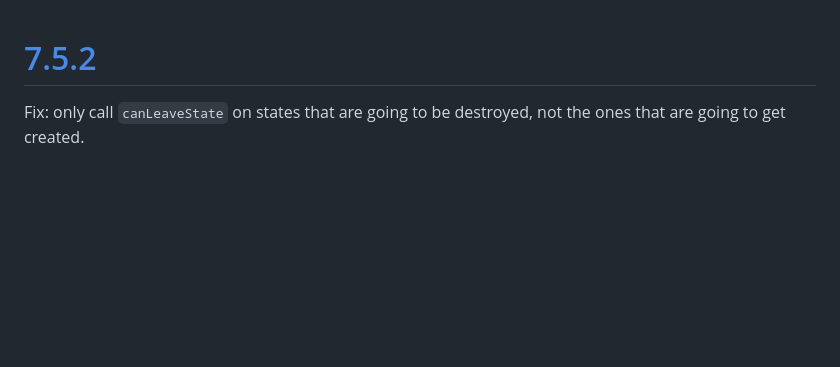
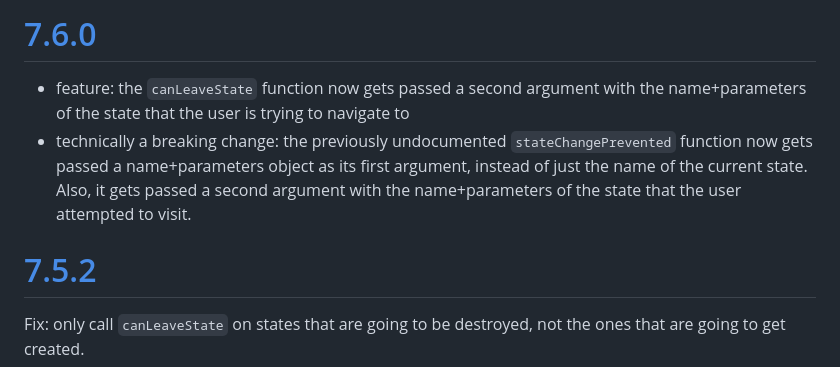
Before and after one commit to TehShrike/abstract-state-router, a Markdown page: changelog.md, the part around the change. GitHub-like rendering; blank space fills up the shorter version.

```diff
--- a/changelog.md
+++ b/changelog.md
@@ -1,3 +1,8 @@
+# [7.6.0](https://github.com/TehShrike/abstract-state-router/releases/tag/v7.6.0)
+
+- feature: the `canLeaveState` function now gets passed a second argument with the name+parameters of the state that the user is trying to navigate to
+- technically a breaking change: the previously undocumented `stateChangePrevented` function now gets passed a name+parameters object as its first argument, instead of just the name of the current state.  Also, it gets passed a second argument with the name+parameters of the state that the user attempted to visit.
+
 # [7.5.2](https://github.com/TehShrike/abstract-state-router/releases/tag/v7.5.2)
 
 Fix: only call `canLeaveState` on states that are going to be destroyed, not the ones that are going to get created.
```
Also changed, not shown: readme.md (+2 -1 lines).
